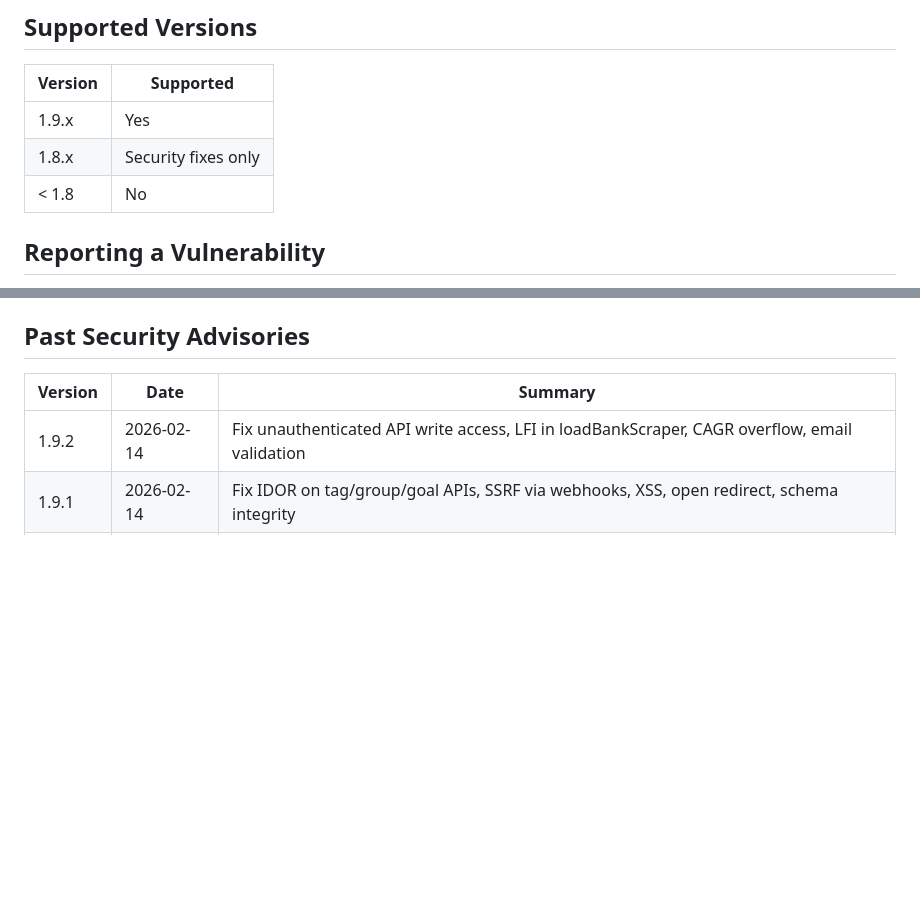
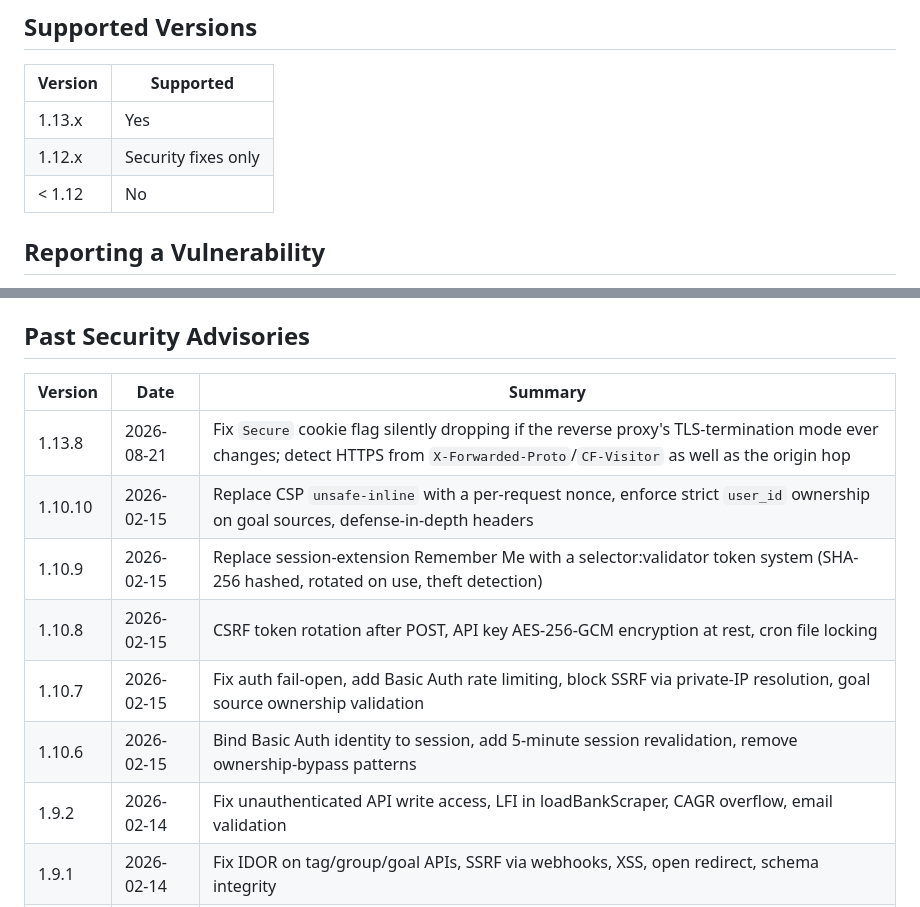
Before and after one commit to ercanatay/cybokron-exchange-rate-and-portfolio-tracking, a Markdown page: SECURITY.md, 2 parts joined by grey strips. Drawn GitHub-style; blank space fills up the shorter version.

```diff
--- a/SECURITY.md
+++ b/SECURITY.md
@@ -4,9 +4,9 @@
 
 | Version | Supported |
 |---------|-----------|
-| 1.9.x   | Yes       |
-| 1.8.x   | Security fixes only |
-| < 1.8   | No        |
+| 1.13.x  | Yes       |
+| 1.12.x  | Security fixes only |
+| < 1.12  | No        |
 
 ## Reporting a Vulnerability
 
@@ -72,6 +72,12 @@ Cybokron includes the following security measures:
 
 | Version | Date | Summary |
 |---------|------|---------|
+| 1.13.8 | 2026-08-21 | Fix `Secure` cookie flag silently dropping if the reverse proxy's TLS-termination mode ever changes; detect HTTPS from `X-Forwarded-Proto`/`CF-Visitor` as well as the origin hop |
+| 1.10.10 | 2026-02-15 | Replace CSP `unsafe-inline` with a per-request nonce, enforce strict `user_id` ownership on goal sources, defense-in-depth headers |
+| 1.10.9 | 2026-02-15 | Replace session-extension Remember Me with a selector:validator token system (SHA-256 hashed, rotated on use, theft detection) |
+| 1.10.8 | 2026-02-15 | CSRF token rotation after POST, API key AES-256-GCM encryption at rest, cron file locking |
+| 1.10.7 | 2026-02-15 | Fix auth fail-open, add Basic Auth rate limiting, block SSRF via private-IP resolution, goal source ownership validation |
+| 1.10.6 | 2026-02-15 | Bind Basic Auth identity to session, add 5-minute session revalidation, remove ownership-bypass patterns |
 | 1.9.2 | 2026-02-14 | Fix unauthenticated API write access, LFI in loadBankScraper, CAGR overflow, email validation |
 | 1.9.1 | 2026-02-14 | Fix IDOR on tag/group/goal APIs, SSRF via webhooks, XSS, open redirect, schema integrity |
 | 1.5.5 | 2026-02-14 | Fix CSRF bypass on goals, IDOR on goal operations, stored XSS, race condition |
```
Also changed, not shown: .github/PULL_REQUEST_TEMPLATE.md (added, +33 -0 lines), CHANGELOG.md (+19 -0 lines).
